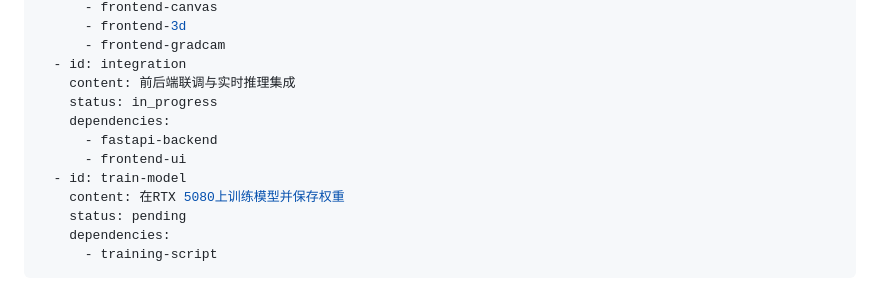
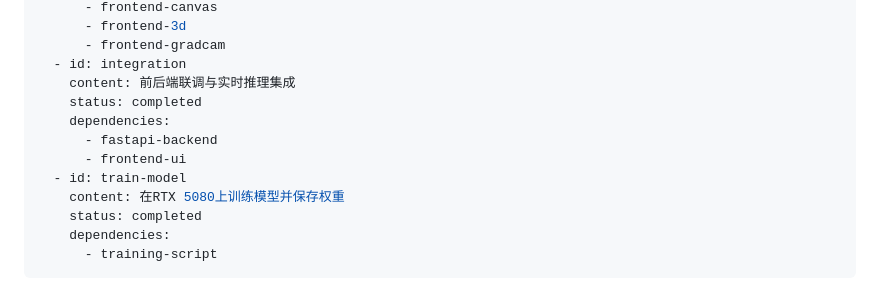
Before and after one commit to BaoMutian/deepcnnvis, a Markdown page: .cursor/plans/深度cnn可视化项目_d7117d42.plan.md, the part around the change. Drawn GitHub-style.

Commit message:
chore: 项目完成，准备训练和部署

```diff
--- a/.cursor/plans/深度cnn可视化项目_d7117d42.plan.md
+++ b/.cursor/plans/深度cnn可视化项目_d7117d42.plan.md
@@ -55,13 +55,13 @@ todos:
       - frontend-gradcam
   - id: integration
     content: 前后端联调与实时推理集成
-    status: in_progress
+    status: completed
     dependencies:
       - fastapi-backend
       - frontend-ui
   - id: train-model
     content: 在RTX 5080上训练模型并保存权重
-    status: pending
+    status: completed
     dependencies:
       - training-script
 ---
```
